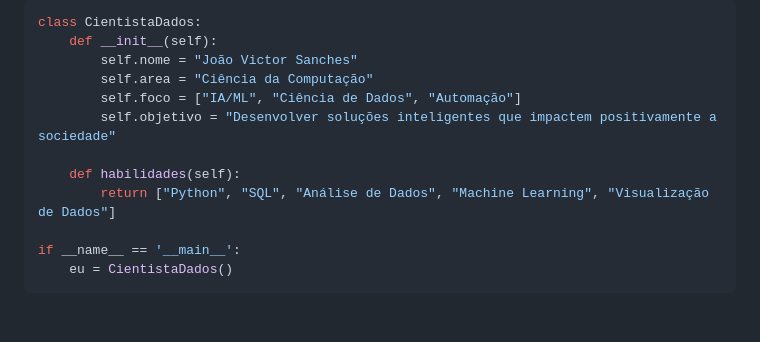
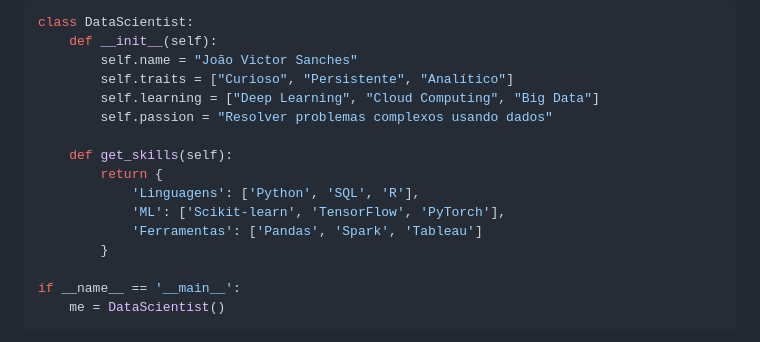
Before and after one commit to joaovictorsanchesandrade/joaovictorsanchesandrade, a Markdown page: README.md, the part around one of its changes. Rendered like a GitHub page; blank space fills up the shorter version.

````diff
--- a/README.md
+++ b/README.md
@@ -20,15 +29,19 @@
 
 ```python
-class CientistaDados:
+class DataScientist:
     def __init__(self):
-        self.nome = "João Victor Sanches"
-        self.area = "Ciência da Computação"
-        self.foco = ["IA/ML", "Ciência de Dados", "Automação"]
-        self.objetivo = "Desenvolver soluções inteligentes que impactem positivamente a sociedade"
+        self.name = "João Victor Sanches"
+        self.traits = ["Curioso", "Persistente", "Analítico"]
+        self.learning = ["Deep Learning", "Cloud Computing", "Big Data"]
+        self.passion = "Resolver problemas complexos usando dados"
 
-    def habilidades(self):
-        return ["Python", "SQL", "Análise de Dados", "Machine Learning", "Visualização de Dados"]
+    def get_skills(self):
+        return {
+            'Linguagens': ['Python', 'SQL', 'R'],
+            'ML': ['Scikit-learn', 'TensorFlow', 'PyTorch'],
+            'Ferramentas': ['Pandas', 'Spark', 'Tableau']
+        }
 
 if __name__ == '__main__':
-    eu = CientistaDados()
+    me = DataScientist()
 ```
````
Also changed, not shown: other parts of README.md (+42 -26 lines).
